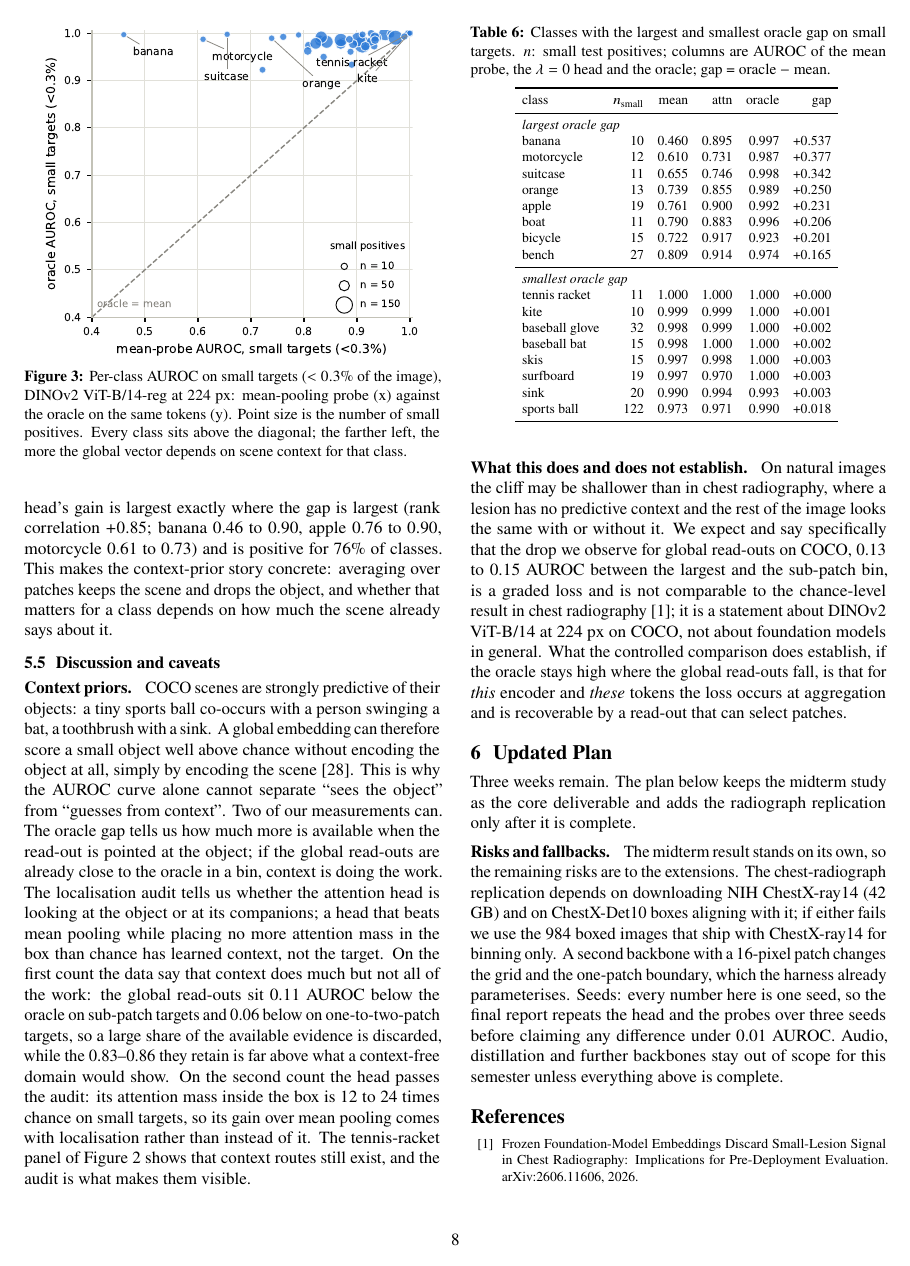
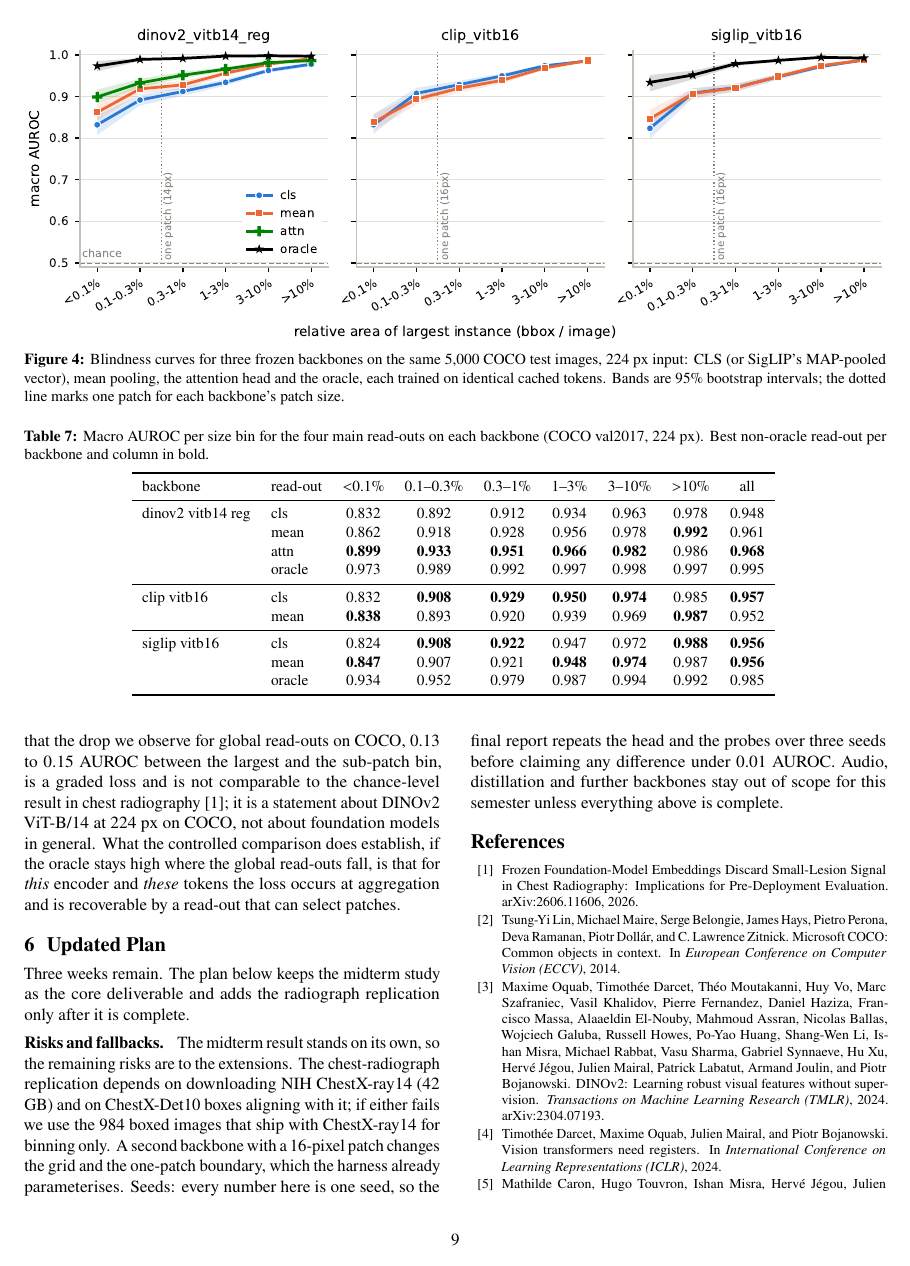
Before and after one commit to DhairyaShah5/lost-in-pooling, a LaTeX document (report/midterm.tex): page 8 of 10 before the commit and page 9 of 11 after it. Compiled offline with pdfLaTeX.

Commit message:
Report: cross-backbone section with figure and table (CLIP head pending)

```diff
--- a/report/midterm.tex
+++ b/report/midterm.tex
@@ -725,3 +750,21 @@ oracle $-$ mean.}
+\begin{figure*}[t]
+\centering
+\guardedfig{figures/cross_backbone__res224.pdf}{\textwidth}
+\caption{Blindness curves for three frozen backbones on the same 5,000 COCO test images, 224 px
+input: CLS (or SigLIP's MAP-pooled vector), mean pooling, the attention head and the oracle,
+each trained on identical cached tokens. Bands are 95\% bootstrap intervals; the dotted line
+marks one patch for each backbone's patch size.}
+\label{fig:backbones}
+\end{figure*}
+
+\begin{table*}[t]
+\centering\small
+\caption{Macro AUROC per size bin for the four main read-outs on each backbone (COCO val2017,
+224 px). Best non-oracle read-out per backbone and column in bold.}
+\label{tab:backbones}
+\IfFileExists{../results/cross_backbone_table__res224.tex}{\input{../results/cross_backbone_table__res224.tex}}{\todo{cross-backbone table missing}}
+\end{table*}
+
 \subsection{Discussion and caveats}
 \label{sec:discussion}
 \paragraph{Context priors.}
```
Also changed, not shown: report/figures/blindness_curve__clip_vitb16__res224.pdf (added), report/figures/blindness_curve__clip_vitb16__res224.png (added), report/midterm.pdf, report/midterm.tex (25 more changed lines).
